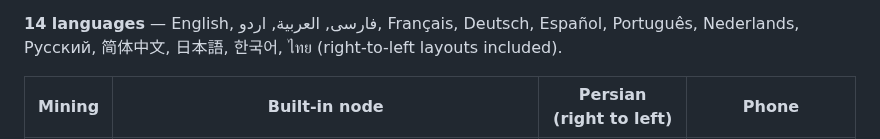
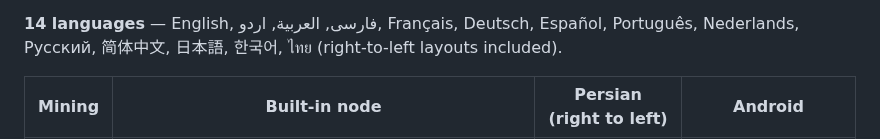
Before and after one commit to mnaghshvarian/lBC-wallet-with-mining-ability, a Markdown page: README.md, the part around one of its changes. Rendered like a GitHub page.

```diff
--- a/README.md
+++ b/README.md
@@ -83,5 +83,5 @@ cloud backups of wallet files. It doesn't mine (phones overheat); it shows your
 **14 languages** — English, فارسی, العربية, اردو, Français, Deutsch, Español, Português,
 Nederlands, Русский, 简体中文, 日本語, 한국어, ไทย (right-to-left layouts included).
 
-| Mining | Built-in node | Persian (right to left) | Phone |
+| Mining | Built-in node | Persian (right to left) | Android |
 | --- | --- | --- | --- |
```
Also changed, not shown: other parts of README.md (+1 -1 lines), docs/manual/README.md (+6 -0 lines), docs/manual/images/android-overview-fa.png (added), docs/manual/images/android-overview.png (added), docs/manual/images/android-receive.png (added), docs/manual/images/android-review.png (added), 3 other files.
